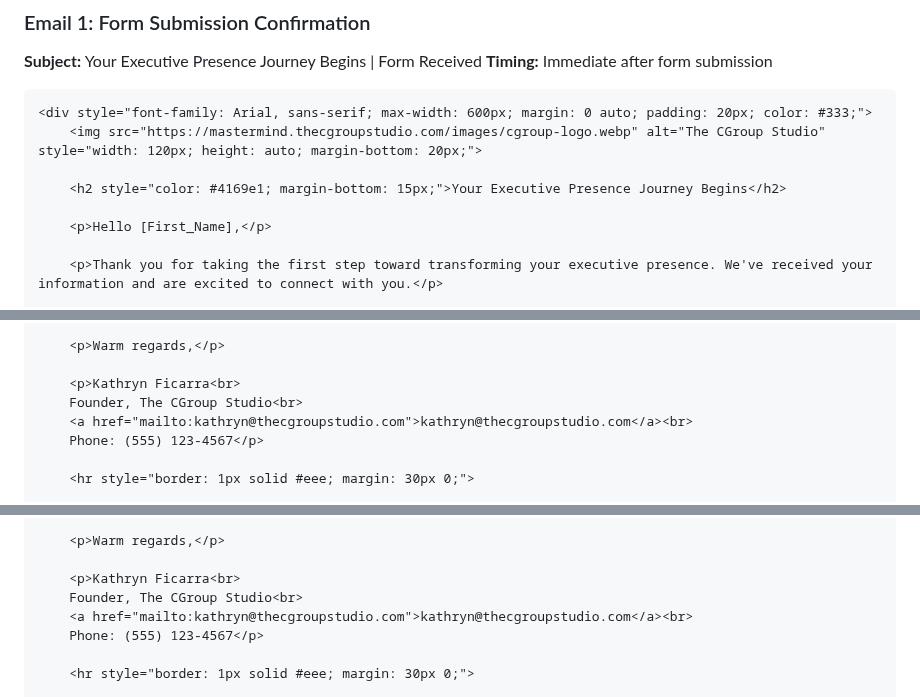
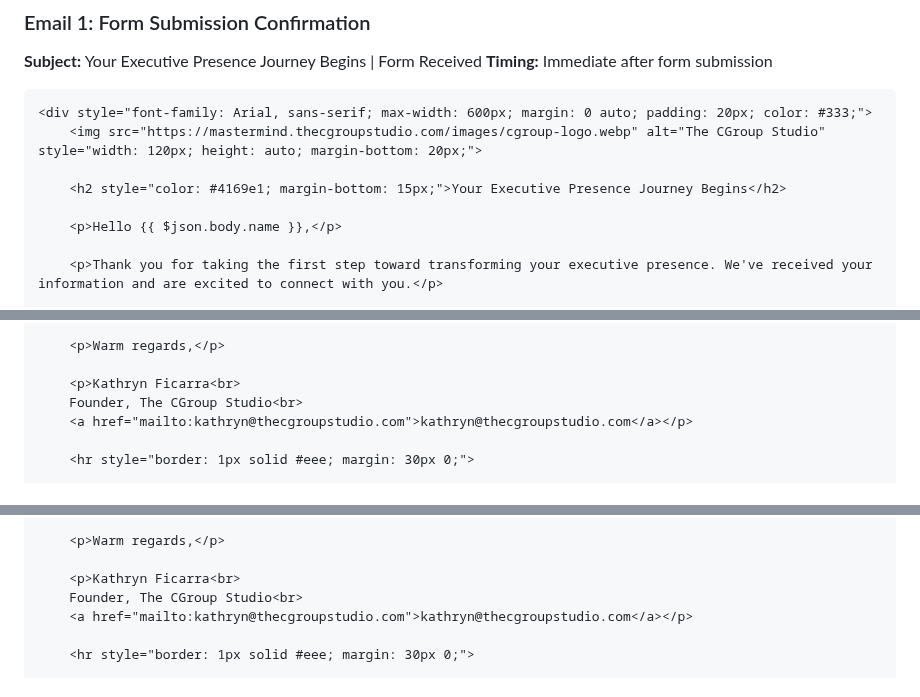
Before and after one commit to Thecgroupstudio/cgroup-vsl-funnel, a Markdown page: email-sequence-explanation.md, 3 parts joined by grey strips. Rendered like a GitHub page.

```diff
--- a/email-sequence-explanation.md
+++ b/email-sequence-explanation.md
@@ -51,7 +51,7 @@ We're creating an automated email journey that guides potential clients from the
 
     <h2 style="color: #4169e1; margin-bottom: 15px;">Your Executive Presence Journey Begins</h2>
 
-    <p>Hello [First_Name],</p>
+    <p>Hello {{ $json.body.name }},</p>
 
     <p>Thank you for taking the first step toward transforming your executive presence. We've received your information and are excited to connect with you.</p>
 
@@ -338,8 +449,7 @@ We're creating an automated email journey that guides potential clients from the
 
     <p>Kathryn Ficarra<br>
     Founder, The CGroup Studio<br>
-    <a href="mailto:kathryn@thecgroupstudio.com">kathryn@thecgroupstudio.com</a><br>
-    Phone: (555) 123-4567</p>
+    <a href="mailto:kathryn@thecgroupstudio.com">kathryn@thecgroupstudio.com</a></p>
 
     <hr style="border: 1px solid #eee; margin: 30px 0;">
 
@@ -459,8 +569,7 @@ We're creating an automated email journey that guides potential clients from the
 
     <p>Kathryn Ficarra<br>
     Founder, The CGroup Studio<br>
-    <a href="mailto:kathryn@thecgroupstudio.com">kathryn@thecgroupstudio.com</a><br>
-    Phone: (555) 123-4567</p>
+    <a href="mailto:kathryn@thecgroupstudio.com">kathryn@thecgroupstudio.com</a></p>
 
     <hr style="border: 1px solid #eee; margin: 30px 0;">
 
```
Also changed, not shown: other parts of email-sequence-explanation.md (+133 -22 lines).
